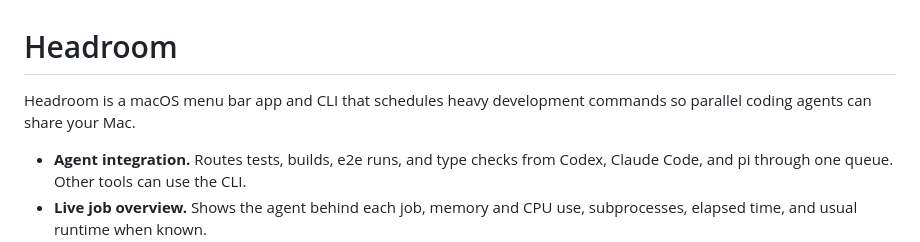
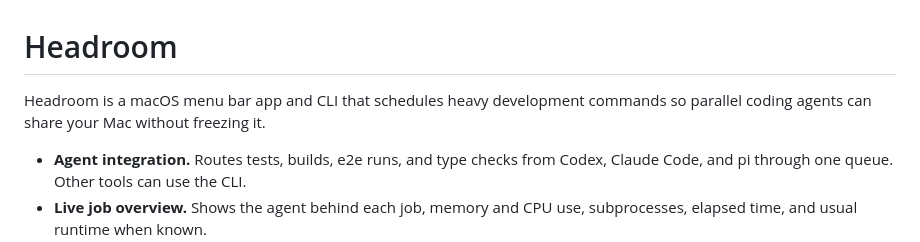
Before and after one commit to aha-churchdesk/headroom, a Markdown page: README.md, the part around the change. Drawn GitHub-style.

```diff
--- a/README.md
+++ b/README.md
@@ -1,6 +1,6 @@
 # Headroom
 
-Headroom is a macOS menu bar app and CLI that schedules heavy development commands so parallel coding agents can share your Mac.
+Headroom is a macOS menu bar app and CLI that schedules heavy development commands so parallel coding agents can share your Mac without freezing it.
 
 - **Agent integration.** Routes tests, builds, e2e runs, and type checks from Codex, Claude Code, and pi through one queue. Other tools can use the CLI.
 - **Live job overview.** Shows the agent behind each job, memory and CPU use, subprocesses, elapsed time, and usual runtime when known.
```
